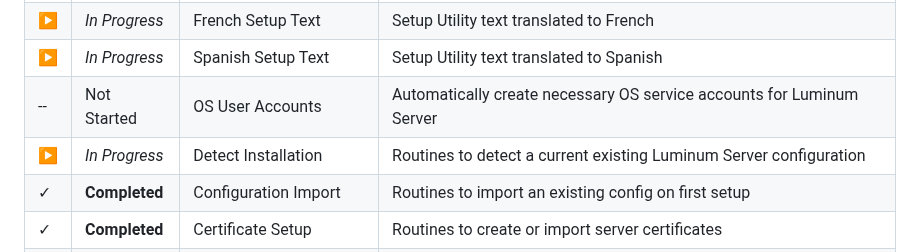
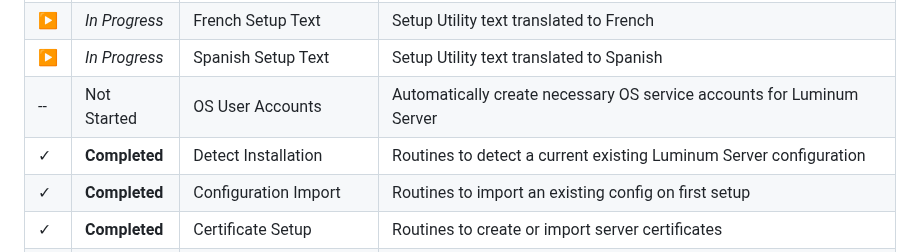
Before and after one commit to ccurzio/Luminum, a Markdown page: ToDo.md, the part around the change. GitHub-like rendering.

Commit message:
docs: mark the Detect Installation to-do item Completed - the setup wizard detects an existing Luminum Server configuration on start and offers to reconfigure it or create a new configuration (the existlabel/rconflabel prompt in setup.pl, driven by Luminum::Setup), so the First-Run Setup table's "Detect Installation" row no longer reflects reality. ToDo.md: the row flips from In Progress to Completed. No code changed; status-only bookkeeping

```diff
--- a/ToDo.md
+++ b/ToDo.md
@@ -14,7 +14,7 @@ In order to be accountable to the community - but more importantly to myself - I
 |&#9654; |*In Progress*  |French Setup Text           |Setup Utility text translated to French                                                 |
 |&#9654; |*In Progress*  |Spanish Setup Text          |Setup Utility text translated to Spanish                                                |
 | --     |Not Started    |OS User Accounts            |Automatically create necessary OS service accounts for Luminum Server                   |
-|&#9654; |*In Progress*  |Detect Installation         |Routines to detect a current existing Luminum Server configuration                      |
+|&#10003;|**Completed**  |Detect Installation         |Routines to detect a current existing Luminum Server configuration                      |
 |&#10003;|**Completed**  |Configuration Import        |Routines to import an existing config on first setup                                    |
 |&#10003;|**Completed**  |Certificate Setup           |Routines to create or import server certificates                                        |
 |&#10003;|**Completed**  |Key Setup                   |Routines to create or import public/private keys                                        |
```
